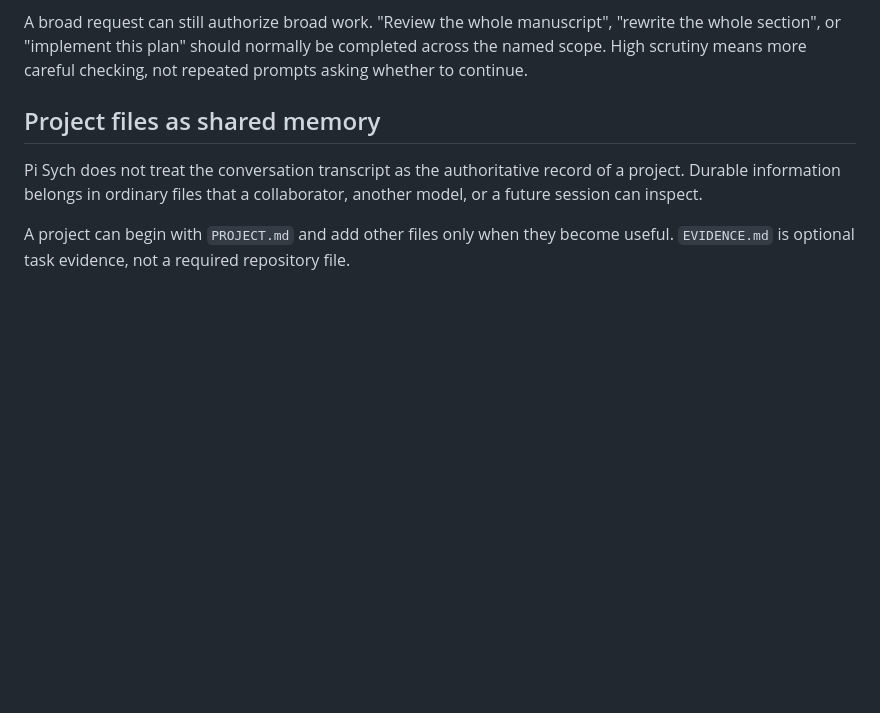
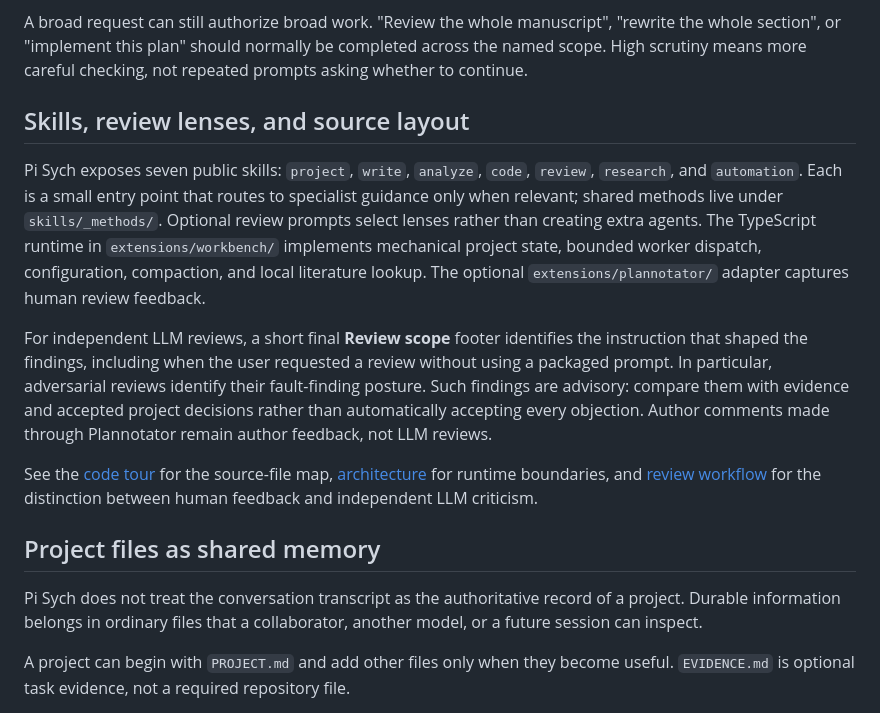
Before and after one commit to Joao-O-Santos/pi-sych, a Markdown page: README.md, the part around the change. GitHub-like rendering; blank space fills up the shorter version.

Commit message:
Update README orientation for modular guidance and review scope

```diff
--- a/README.md
+++ b/README.md
@@ -116,6 +116,33 @@ A broad request can still authorize broad work. "Review the whole
 manuscript", "rewrite the whole section", or "implement this plan"
 should normally be completed across the named scope. High scrutiny means
 more careful checking, not repeated prompts asking whether to continue.
+
+## Skills, review lenses, and source layout
+
+Pi Sych exposes seven public skills: `project`, `write`,
+`analyze`, `code`, `review`, `research`, and
+`automation`. Each is a small entry point that routes to
+specialist guidance only when relevant; shared methods live under
+`skills/_methods/`. Optional review prompts select lenses rather
+than creating extra agents. The TypeScript runtime in
+`extensions/workbench/` implements mechanical project state,
+bounded worker dispatch, configuration, compaction, and local
+literature lookup. The optional `extensions/plannotator/` adapter
+captures human review feedback.
+
+For independent LLM reviews, a short final **Review scope** footer
+identifies the instruction that shaped the findings, including when
+the user requested a review without using a packaged prompt. In
+particular, adversarial reviews identify their fault-finding
+posture. Such findings are advisory: compare them with evidence and
+accepted project decisions rather than automatically accepting
+every objection. Author comments made through Plannotator remain
+author feedback, not LLM reviews.
+
+See the [code tour](docs/code-tour.md) for the source-file map,
+[architecture](docs/ARCHITECTURE.md) for runtime boundaries,
+and [review workflow](docs/review-workflow.md) for the distinction
+between human feedback and independent LLM criticism.
 
 ## Project files as shared memory
 
```
